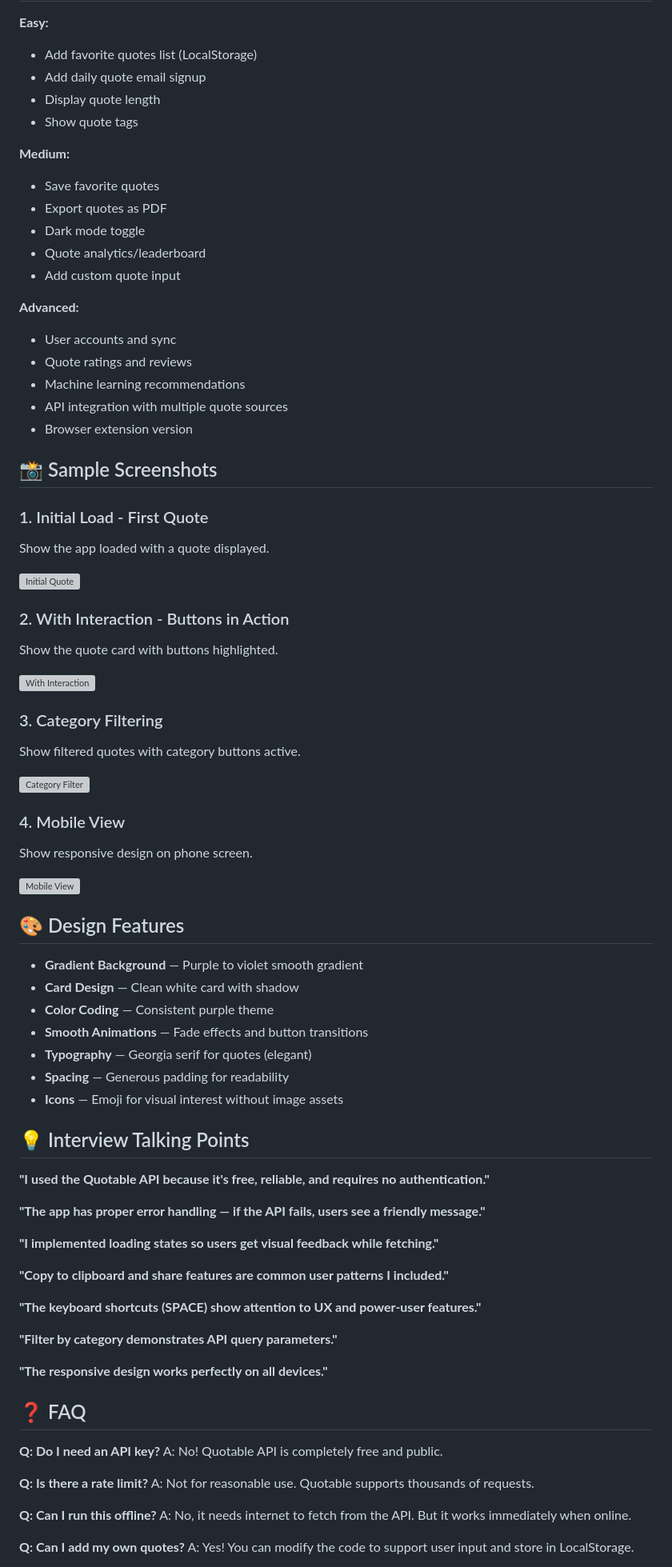
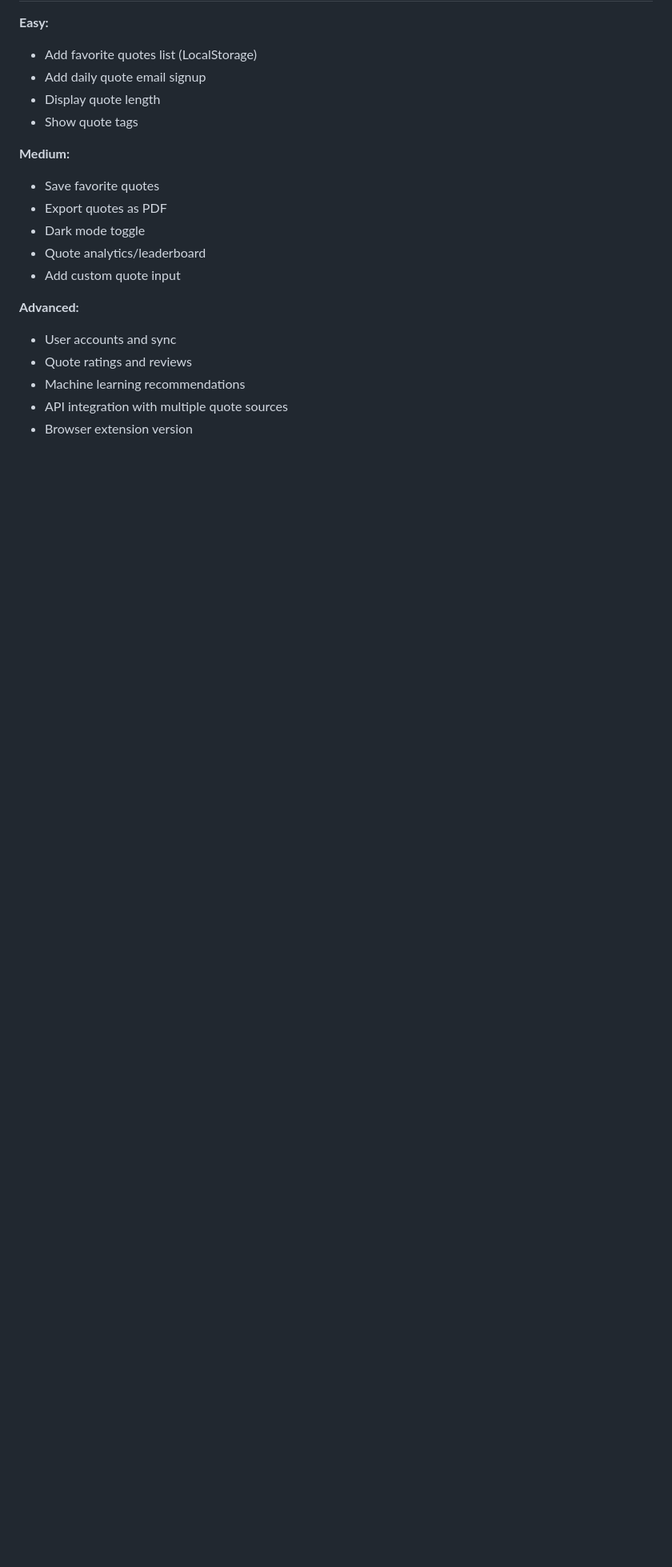
Before and after one commit to bhavya3028/Alfido-tech-internship, a Markdown page: quote_generator/README.md, the part around one of its changes. Shown at 80% size. GitHub-like rendering; blank space fills up the shorter version; grey boxes are pictures that could not be loaded.

Commit message:
Remove detailed sections from README.md
Removed sample screenshots, design features, interview talking points, FAQ, resources, and getting started instructions from the README.

```diff
--- a/quote_generator/README.md
+++ b/quote_generator/README.md
@@ -177,65 +177,3 @@ document.addEventListener('keydown', function(e) {
 - Machine learning recommendations
 - API integration with multiple quote sources
 - Browser extension version
-
-## 📸 Sample Screenshots
-
-### 1. Initial Load - First Quote
-Show the app loaded with a quote displayed.
-
-![Initial Quote](screenshots/initial_quote.png)
-
-### 2. With Interaction - Buttons in Action
-Show the quote card with buttons highlighted.
-
-![With Interaction](screenshots/with_interaction.png)
-
-### 3. Category Filtering
-Show filtered quotes with category buttons active.
-
-![Category Filter](screenshots/category_filter.png)
-
-### 4. Mobile View
-Show responsive design on phone screen.
-
-![Mobile View](screenshots/mobile_view.png)
-
-## 🎨 Design Features
-- **Gradient Background** — Purple to violet smooth gradient
-- **Card Design** — Clean white card with shadow
-- **Color Coding** — Consistent purple theme
-- **Smooth Animations** — Fade effects and button transitions
-- **Typography** — Georgia serif for quotes (elegant)
-- **Spacing** — Generous padding for readability
-- **Icons** — Emoji for visual interest without image assets
-
-## 💡 Interview Talking Points
-
-**"I used the Quotable API because it's free, reliable, and requires no authentication."**
-
-**"The app has proper error handling — if the API fails, users see a friendly message."**
-
-**"I implemented loading states so users get visual feedback while fetching."**
-
-**"Copy to clipboard and share features are common user patterns I included."**
-
-**"The keyboard shortcuts (SPACE) show attention to UX and power-user features."**
-
-**"Filter by category demonstrates API query parameters."**
-
-**"The responsive design works perfectly on all devices."**
-
-## ❓ FAQ
-
-**Q: Do I need an API key?**
-A: No! Quotable API is completely free and public.
-
-**Q: Is there a rate limit?**
-A: Not for reasonable use. Quotable supports thousands of requests.
-
-**Q: Can I run this offline?**
-A: No, it needs internet to fetch from the API. But it works immediately when online.
-
-**Q: Can I add my own quotes?**
-A: Yes! You can modify the code to support user input and store in LocalStorage.
-
```
Also changed, not shown: other parts of quote_generator/README.md (+0 -21 lines).
